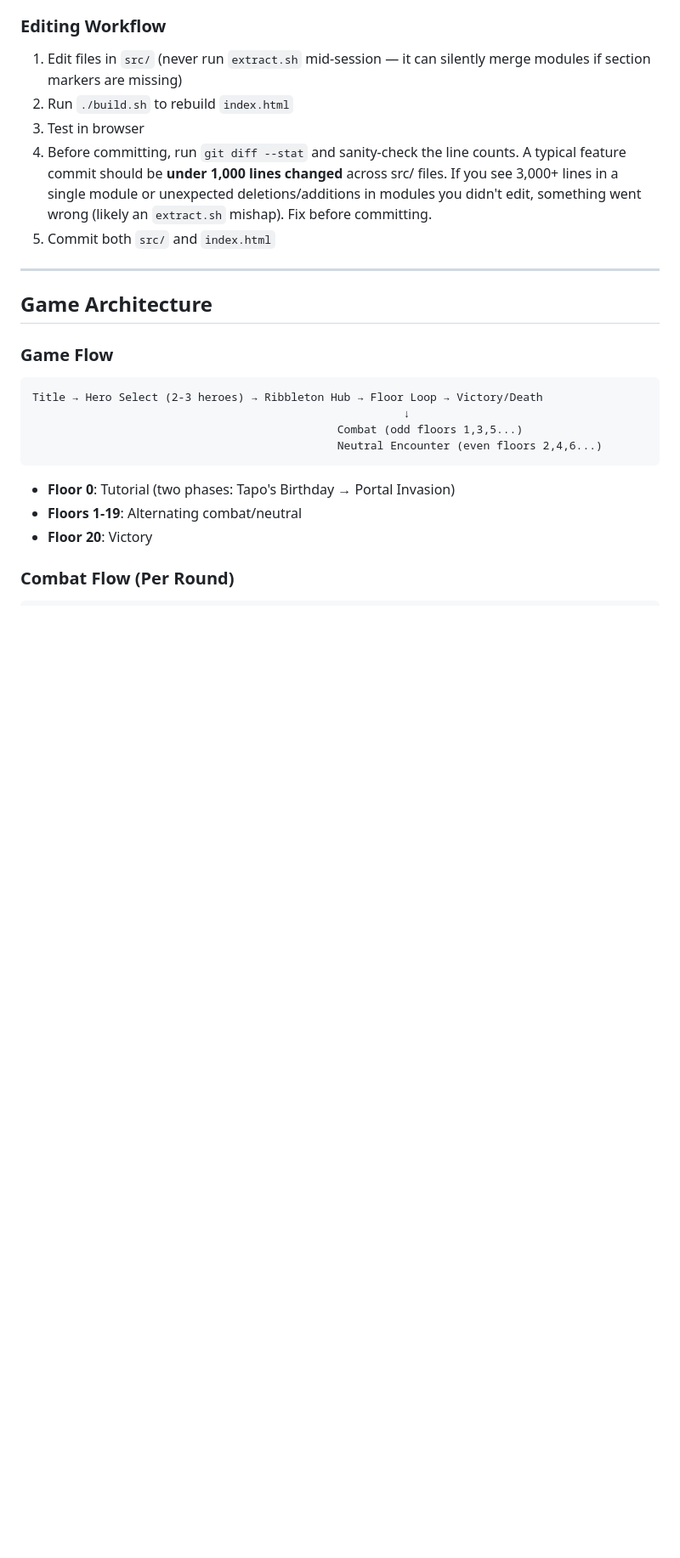
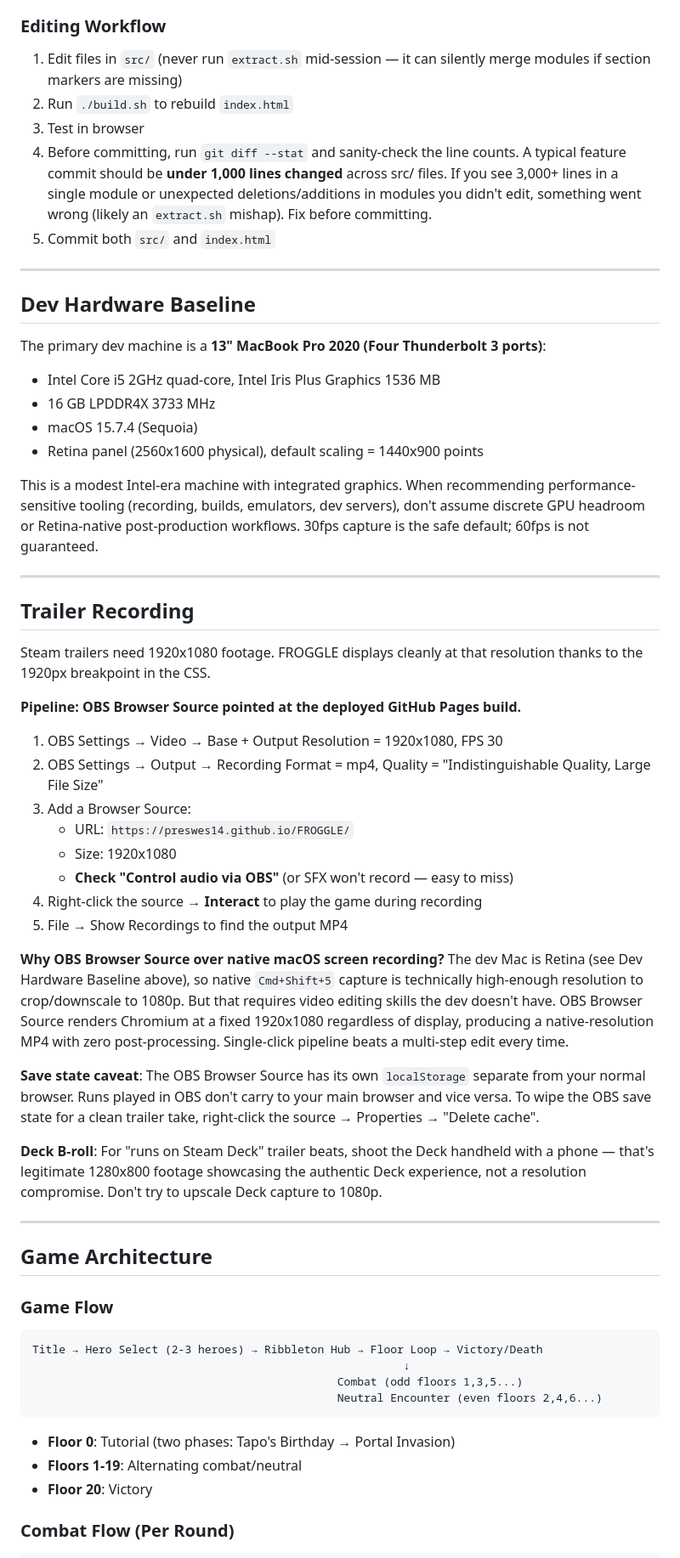
Before and after one commit to preswes14/FROGGLE, a Markdown page: CLAUDE.md, the part around the change. Shown at 85% size. Rendered like a GitHub page; blank space fills up the shorter version.

Commit message:
docs: add Dev Hardware Baseline and Trailer Recording sections to CLAUDE.md
Document the primary dev machine's specs (2020 Intel 13" MBP, Iris Plus,
16GB, macOS 15.7.4) so future sessions have concrete hardware constraints
when recommending performance-sensitive tooling. Add a Trailer Recording
reference describing the OBS Browser Source pipeline pointed at the
deployed GitHub Pages build — a zero-editing workflow that outputs native
1920x1080 MP4 regardless of the dev's display resolution.

```diff
--- a/CLAUDE.md
+++ b/CLAUDE.md
@@ -92,6 +92,41 @@ extract.sh            # Extract modules from index.html
 3. Test in browser
 4. Before committing, run `git diff --stat` and sanity-check the line counts. A typical feature commit should be **under 1,000 lines changed** across src/ files. If you see 3,000+ lines in a single module or unexpected deletions/additions in modules you didn't edit, something went wrong (likely an `extract.sh` mishap). Fix before committing.
 5. Commit both `src/` and `index.html`
+
+---
+
+## Dev Hardware Baseline
+
+The primary dev machine is a **13" MacBook Pro 2020 (Four Thunderbolt 3 ports)**:
+- Intel Core i5 2GHz quad-core, Intel Iris Plus Graphics 1536 MB
+- 16 GB LPDDR4X 3733 MHz
+- macOS 15.7.4 (Sequoia)
+- Retina panel (2560x1600 physical), default scaling = 1440x900 points
+
+This is a modest Intel-era machine with integrated graphics. When recommending performance-sensitive tooling (recording, builds, emulators, dev servers), don't assume discrete GPU headroom or Retina-native post-production workflows. 30fps capture is the safe default; 60fps is not guaranteed.
+
+---
+
+## Trailer Recording
+
+Steam trailers need 1920x1080 footage. FROGGLE displays cleanly at that resolution thanks to the 1920px breakpoint in the CSS.
+
+**Pipeline: OBS Browser Source pointed at the deployed GitHub Pages build.**
+
+1. OBS Settings → Video → Base + Output Resolution = 1920x1080, FPS 30
+2. OBS Settings → Output → Recording Format = mp4, Quality = "Indistinguishable Quality, Large File Size"
+3. Add a Browser Source:
+   - URL: `https://preswes14.github.io/FROGGLE/`
+   - Size: 1920x1080
+   - **Check "Control audio via OBS"** (or SFX won't record — easy to miss)
+4. Right-click the source → **Interact** to play the game during recording
+5. File → Show Recordings to find the output MP4
+
+**Why OBS Browser Source over native macOS screen recording?** The dev Mac is Retina (see Dev Hardware Baseline above), so native `Cmd+Shift+5` capture is technically high-enough resolution to crop/downscale to 1080p. But that requires video editing skills the dev doesn't have. OBS Browser Source renders Chromium at a fixed 1920x1080 regardless of display, producing a native-resolution MP4 with zero post-processing. Single-click pipeline beats a multi-step edit every time.
+
+**Save state caveat**: The OBS Browser Source has its own `localStorage` separate from your normal browser. Runs played in OBS don't carry to your main browser and vice versa. To wipe the OBS save state for a clean trailer take, right-click the source → Properties → "Delete cache".
+
+**Deck B-roll**: For "runs on Steam Deck" trailer beats, shoot the Deck handheld with a phone — that's legitimate 1280x800 footage showcasing the authentic Deck experience, not a resolution compromise. Don't try to upscale Deck capture to 1080p.
 
 ---
 
```
